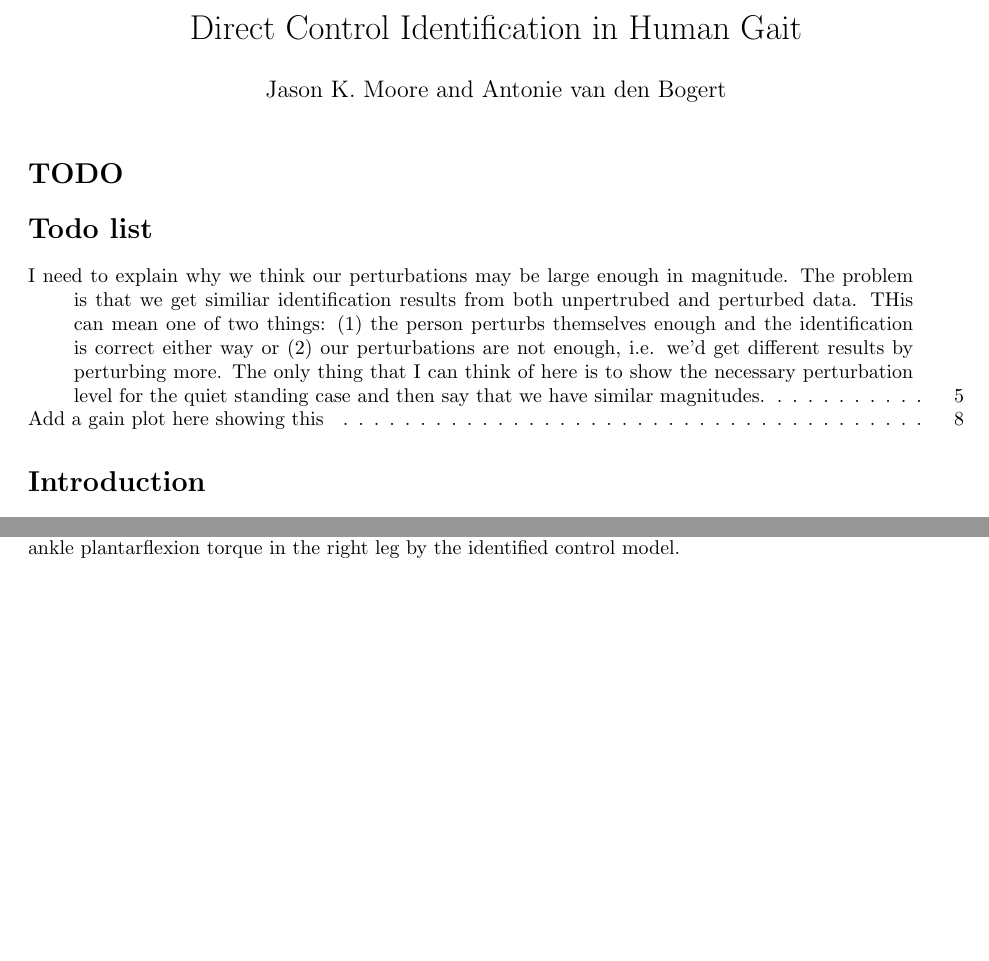
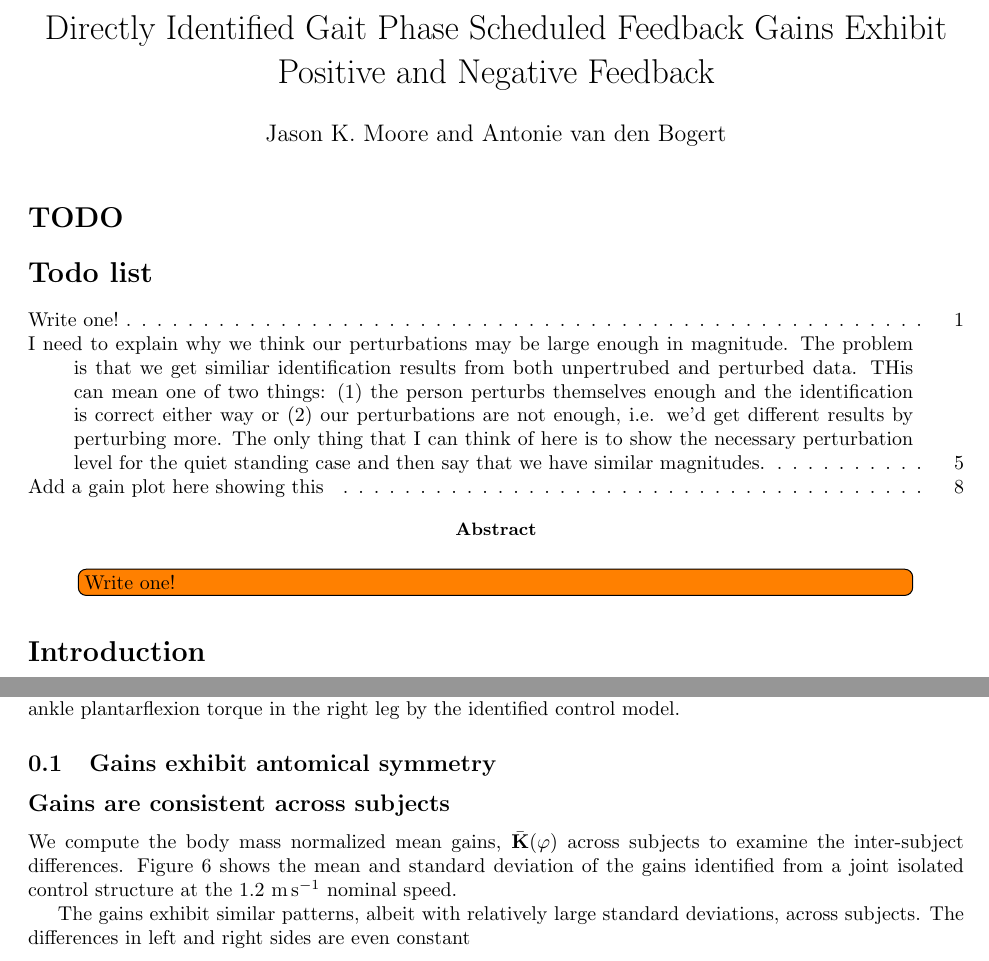
Before and after one commit to csu-hmc/gait-control-direct-id-paper, a LaTeX paper (main.tex): two parts of pages 1 and 6 of 10, joined at a grey line, cut at the place of the change, the shorter picture padded with empty space. Compiled offline with pdfLaTeX.

Commit message:
Mean gain section started.

```diff
--- a/main.tex
+++ b/main.tex
@@ -24,6 +24,8 @@
 \author{Jason K. Moore and Antonie van den Bogert}
 
 \title{Direct Control Identification in Human Gait}
+\title{Directly Identified Gait Phase Scheduled Feedback Gains Exhibit Positive
+  and Negative Feedback}
 
 \date{}
 
@@ -34,6 +36,10 @@
 \section*{TODO}
 
 \listoftodos
+
+\begin{abstract}
+  \todo[inline]{Write one!}
+\end{abstract}
 
 \section*{Introduction}
 %
@@ -297,4 +316,13 @@ by the identified control model.
     \label{fig:fit}
   \end{center}
 \end{figure}
+\subsection{Gains exhibit antomical symmetry}
 %
+
+\subsection*{Gains are consistent across subjects}
+%
+We compute the body mass normalized mean gains, $\bar{\mathbf{K}}(\varphi)$
+across subjects to examine the inter-subject differences.
+Figure~\ref{fig:mean-gains-1.2} shows the mean and standard deviation of the
+gains identified from a joint isolated control structure at the
+1.2~\si{\meter\per\second} nominal speed.
@@ -301,3 +334,15 @@ by the identified control model.
+    \label{fig:mean-gains-1.2}
+  \end{center}
+\end{figure}
+
+The gains exhibit similar patterns, albeit with relatively large standard
+deviations, across subjects. The differences in left and right sides are even
+constant
+
+\subsection{Directly Identified Gait Phase Scheduled Feedback Gains Exhibit Positive
+  and Negative Feedback}
+%
+The gains
 \subsection*{Random variations predict random gains}
 %
 If the variation in the sensor and actuator measurements is purely random, the
```
Also changed, not shown: main.tex (22 more changed lines).
